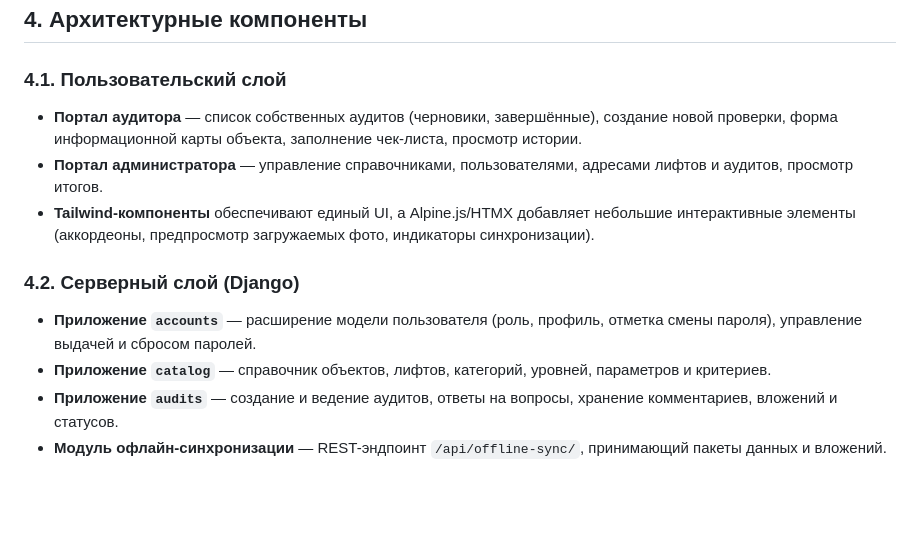
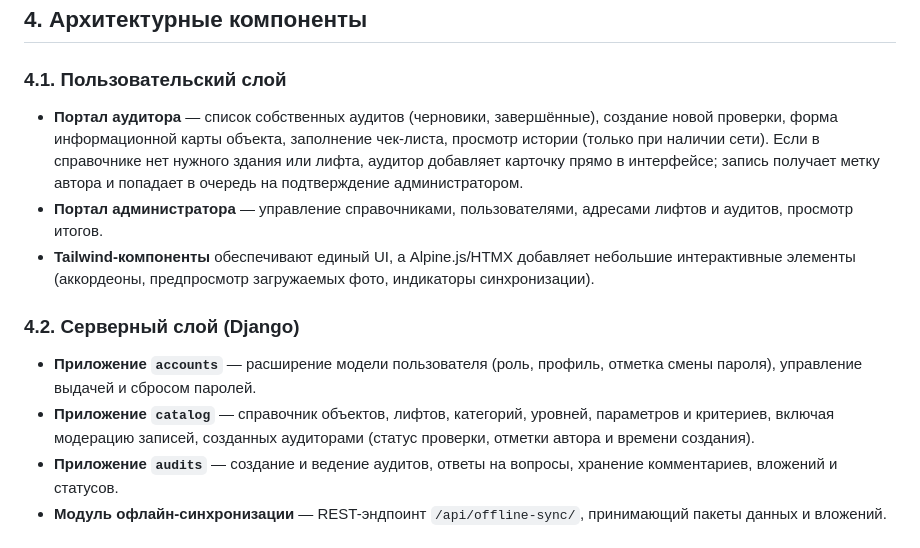
Before and after one commit to baslie/souzlift-audit, a Markdown page: architecture.md, the part around the change printed below. Drawn GitHub-style; blank space fills up the shorter version.

```diff
--- a/architecture.md
+++ b/architecture.md
@@ -48,7 +48,7 @@
 
 ### 4.1. Пользовательский слой
 
-* **Портал аудитора** — список собственных аудитов (черновики, завершённые), создание новой проверки, форма информационной карты объекта, заполнение чек-листа, просмотр истории.
+* **Портал аудитора** — список собственных аудитов (черновики, завершённые), создание новой проверки, форма информационной карты объекта, заполнение чек-листа, просмотр истории (только при наличии сети). Если в справочнике нет нужного здания или лифта, аудитор добавляет карточку прямо в интерфейсе; запись получает метку автора и попадает в очередь на подтверждение администратором.
 * **Портал администратора** — управление справочниками, пользователями, адресами лифтов и аудитов, просмотр итогов.
 * **Tailwind-компоненты** обеспечивают единый UI, а Alpine.js/HTMX добавляет небольшие интерактивные элементы (аккордеоны,
   предпросмотр загружаемых фото, индикаторы синхронизации).
@@ -57,7 +57,7 @@
 
 * **Приложение `accounts`** — расширение модели пользователя (роль, профиль, отметка смены пароля), управление выдачей и
   сбросом паролей.
-* **Приложение `catalog`** — справочник объектов, лифтов, категорий, уровней, параметров и критериев.
+* **Приложение `catalog`** — справочник объектов, лифтов, категорий, уровней, параметров и критериев, включая модерацию записей, созданных аудиторами (статус проверки, отметки автора и времени создания).
 * **Приложение `audits`** — создание и ведение аудитов, ответы на вопросы, хранение комментариев, вложений и статусов.
 * **Модуль офлайн-синхронизации** — REST-эндпоинт `/api/offline-sync/`, принимающий пакеты данных и вложений.
 
```
Also changed, not shown: other parts of architecture.md (+14 -13 lines).
